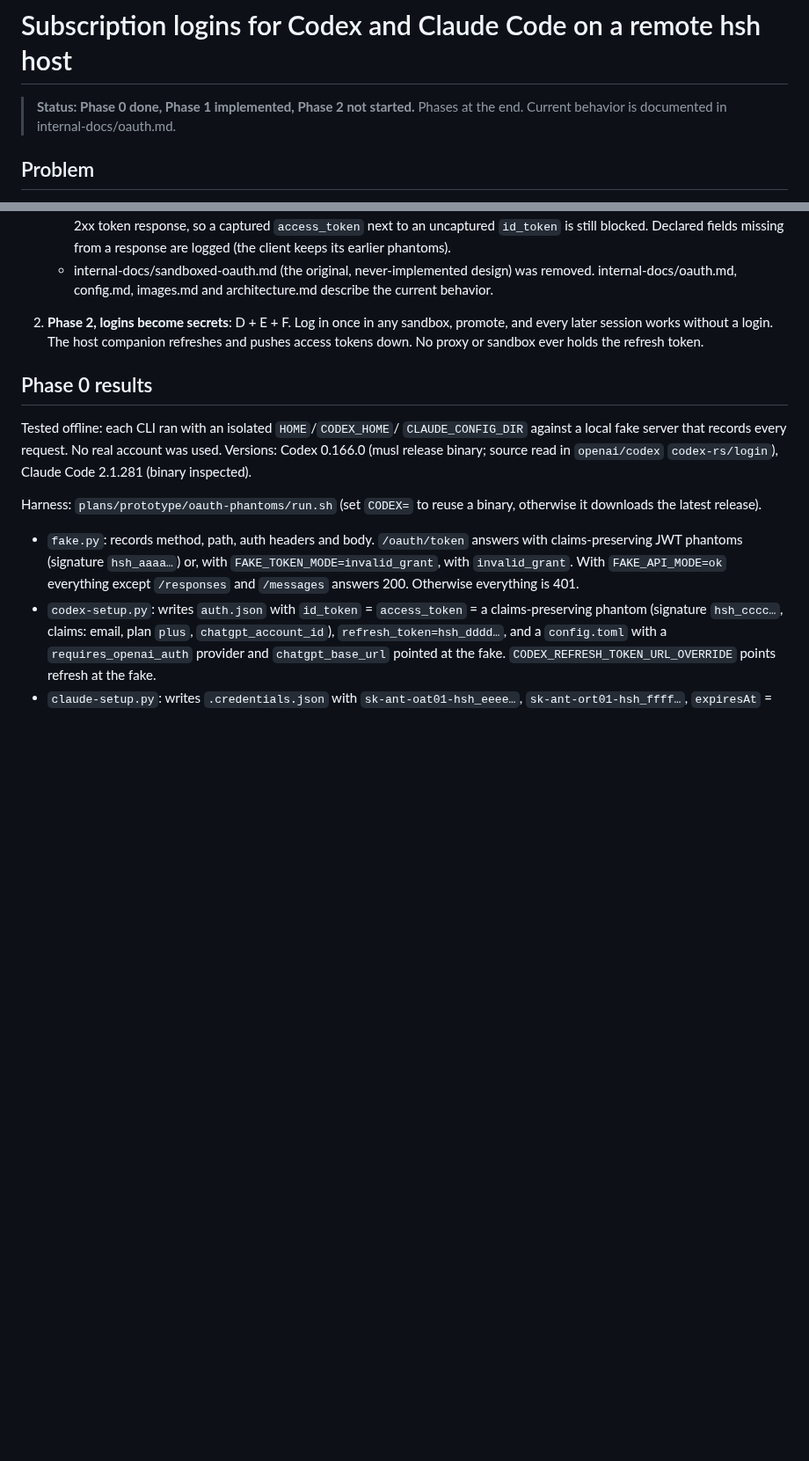
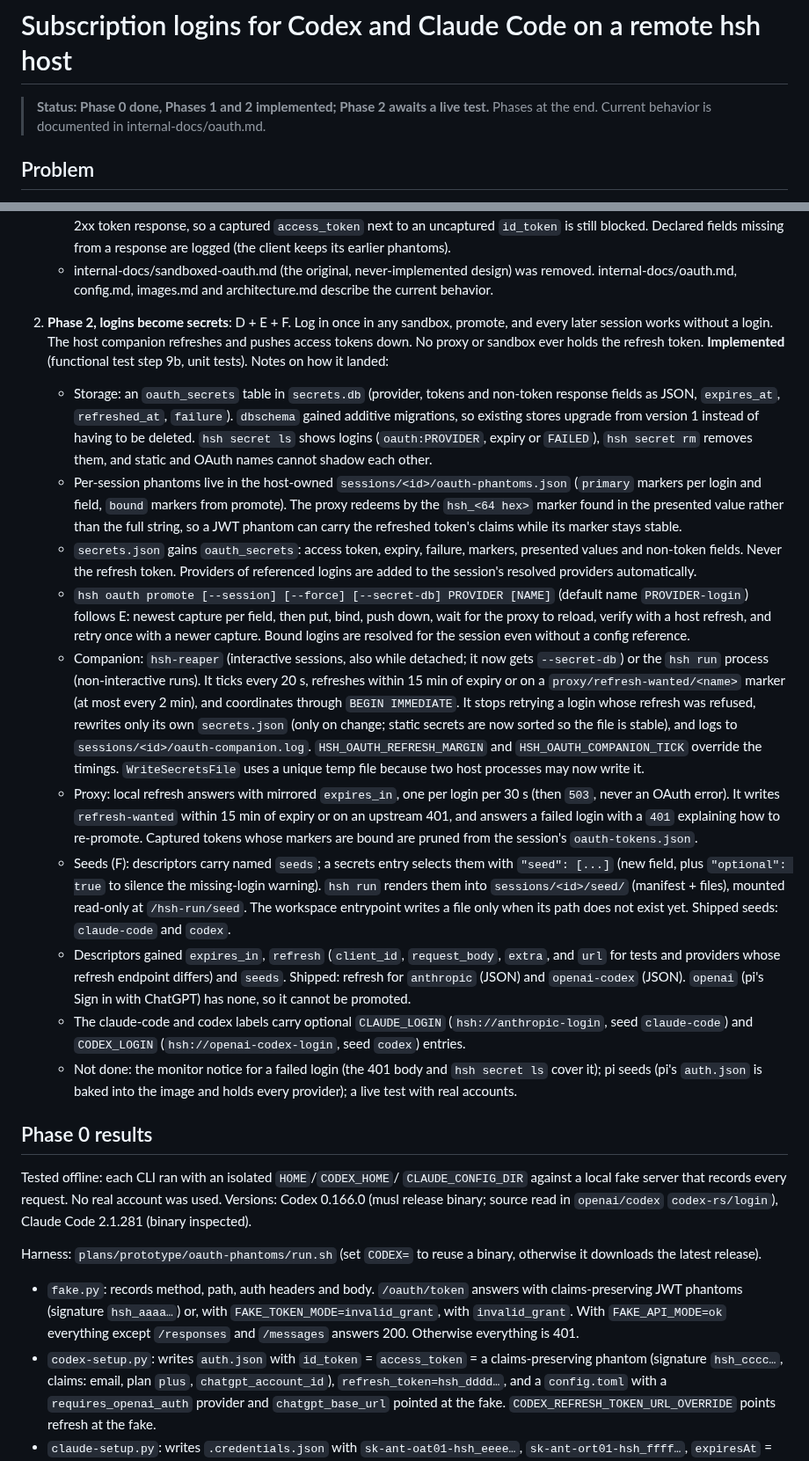
Before and after one commit to philips/hsh, a Markdown page: plans/0042-remote-oauth-logins.md, 2 parts joined by grey strips. Shown at 88% size. GitHub-like rendering; blank space fills up the shorter version.

Commit message:
plans: record how Phase 2 of 0042 landed

```diff
--- a/plans/0042-remote-oauth-logins.md
+++ b/plans/0042-remote-oauth-logins.md
@@ -1,6 +1,6 @@
 # Subscription logins for Codex and Claude Code on a remote hsh host
 
-> **Status: Phase 0 done, Phase 1 implemented, Phase 2 not started.**
+> **Status: Phase 0 done, Phases 1 and 2 implemented; Phase 2 awaits a live test.**
 > Phases at the end. Current behavior is documented in
 > internal-docs/oauth.md.
 
@@ -499,6 +499,65 @@ These stay useful for harnesses without a headless mode:
    sandbox, promote, and every later session works without a login. The
    host companion refreshes and pushes access tokens down. No proxy or
    sandbox ever holds the refresh token.
+   **Implemented** (functional test step 9b, unit tests). Notes on how it
+   landed:
+   - Storage: an `oauth_secrets` table in `secrets.db` (provider, tokens
+     and non-token response fields as JSON, `expires_at`,
+     `refreshed_at`, `failure`). `dbschema` gained additive migrations,
+     so existing stores upgrade from version 1 instead of having to be
+     deleted. `hsh secret ls` shows logins (`oauth:PROVIDER`, expiry or
+     `FAILED`), `hsh secret rm` removes them, and static and OAuth names
+     cannot shadow each other.
+   - Per-session phantoms live in the host-owned
+     `sessions/<id>/oauth-phantoms.json` (`primary` markers per login and
+     field, `bound` markers from promote). The proxy redeems by the
+     `hsh_<64 hex>` marker found in the presented value rather than the
+     full string, so a JWT phantom can carry the refreshed token's claims
+     while its marker stays stable.
+   - `secrets.json` gains `oauth_secrets`: access token, expiry,
+     failure, markers, presented values and non-token fields. Never the
+     refresh token. Providers of referenced logins are added to the
+     session's resolved providers automatically.
+   - `hsh oauth promote [--session] [--force] [--secret-db] PROVIDER
+     [NAME]` (default name `PROVIDER-login`) follows E: newest capture
+     per field, then put, bind, push down, wait for the proxy to reload,
+     verify with a host refresh, and retry once with a newer capture.
+     Bound logins are resolved for the session even without a config
+     reference.
+   - Companion: `hsh-reaper` (interactive sessions, also while detached;
+     it now gets `--secret-db`) or the `hsh run` process (non-interactive
+     runs). It ticks every 20 s, refreshes within 15 min of expiry or on
+     a `proxy/refresh-wanted/<name>` marker (at most every 2 min), and
+     coordinates through `BEGIN IMMEDIATE`. It stops retrying a login
+     whose refresh was refused, rewrites only its own `secrets.json`
+     (only on change; static secrets are now sorted so the file is
+     stable), and logs to `sessions/<id>/oauth-companion.log`.
+     `HSH_OAUTH_REFRESH_MARGIN` and `HSH_OAUTH_COMPANION_TICK` override
+     the timings. `WriteSecretsFile` uses a unique temp file because two
+     host processes may now write it.
+   - Proxy: local refresh answers with mirrored `expires_in`, one per
+     login per 30 s (then `503`, never an OAuth error). It writes
+     `refresh-wanted` within 15 min of expiry or on an upstream 401, and
+     answers a failed login with a `401` explaining how to re-promote.
+     Captured tokens whose markers are bound are pruned from the
+     session's `oauth-tokens.json`.
+   - Seeds (F): descriptors carry named `seeds`; a secrets entry selects
+     them with `"seed": [...]` (new field, plus `"optional": true` to
+     silence the missing-login warning). `hsh run` renders them into
+     `sessions/<id>/seed/` (manifest + files), mounted read-only at
+     `/hsh-run/seed`. The workspace entrypoint writes a file only when
+     its path does not exist yet. Shipped seeds: `claude-code` and `codex`.
+   - Descriptors gained `expires_in`, `refresh` (`client_id`,
+     `request_body`, `extra`, and `url` for tests and providers whose
+     refresh endpoint differs) and `seeds`. Shipped: refresh for
+     `anthropic` (JSON) and `openai-codex` (JSON). `openai` (pi's Sign in
+     with ChatGPT) has none, so it cannot be promoted.
+   - The claude-code and codex labels carry optional `CLAUDE_LOGIN`
+     (`hsh://anthropic-login`, seed `claude-code`) and `CODEX_LOGIN`
+     (`hsh://openai-codex-login`, seed `codex`) entries.
+   - Not done: the monitor notice for a failed login (the 401 body and
+     `hsh secret ls` cover it); pi seeds (pi's `auth.json` is baked into
+     the image and holds every provider); a live test with real accounts.
 
 ## Phase 0 results
 
```
